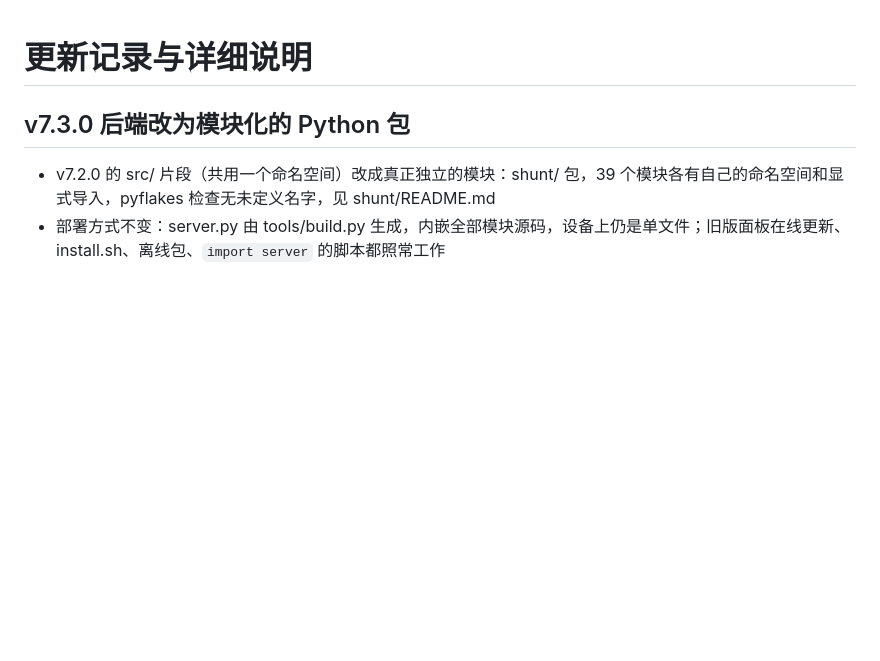
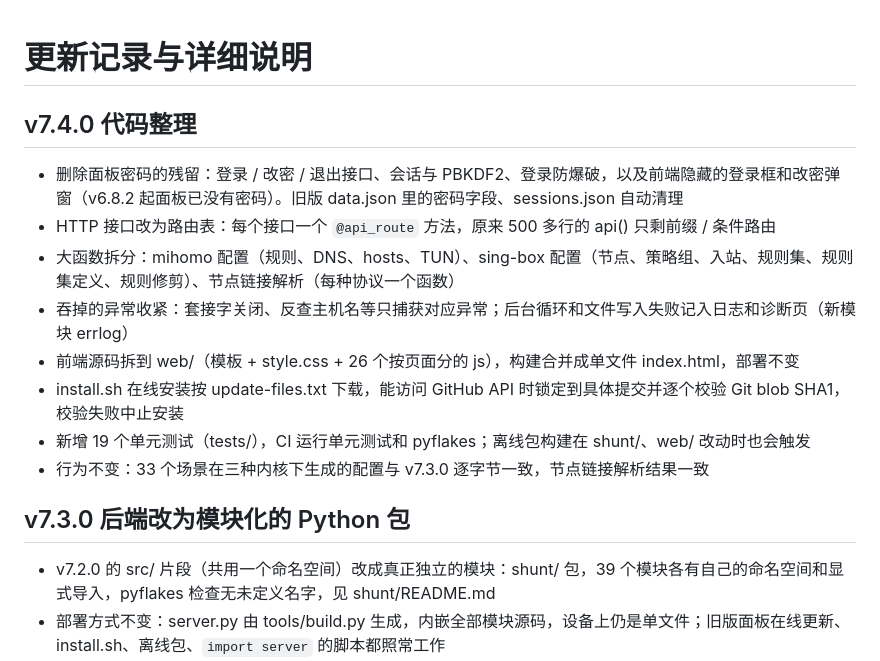
Before and after one commit to Skycnhe/Shunt, a Markdown page: CHANGELOG.md, the part around the change. GitHub-like rendering; blank space fills up the shorter version.

Commit message:
v7.4.0 代码整理 (CHANGELOG.md) [skip ci]

```diff
--- a/CHANGELOG.md
+++ b/CHANGELOG.md
@@ -1,4 +1,14 @@
 # 更新记录与详细说明
+
+## v7.4.0 代码整理
+- 删除面板密码的残留：登录 / 改密 / 退出接口、会话与 PBKDF2、登录防爆破，以及前端隐藏的登录框和改密弹窗（v6.8.2 起面板已没有密码）。旧版 data.json 里的密码字段、sessions.json 自动清理
+- HTTP 接口改为路由表：每个接口一个 `@api_route` 方法，原来 500 多行的 api() 只剩前缀 / 条件路由
+- 大函数拆分：mihomo 配置（规则、DNS、hosts、TUN）、sing-box 配置（节点、策略组、入站、规则集、规则集定义、规则修剪）、节点链接解析（每种协议一个函数）
+- 吞掉的异常收紧：套接字关闭、反查主机名等只捕获对应异常；后台循环和文件写入失败记入日志和诊断页（新模块 errlog）
+- 前端源码拆到 web/（模板 + style.css + 26 个按页面分的 js），构建合并成单文件 index.html，部署不变
+- install.sh 在线安装按 update-files.txt 下载，能访问 GitHub API 时锁定到具体提交并逐个校验 Git blob SHA1，校验失败中止安装
+- 新增 19 个单元测试（tests/），CI 运行单元测试和 pyflakes；离线包构建在 shunt/、web/ 改动时也会触发
+- 行为不变：33 个场景在三种内核下生成的配置与 v7.3.0 逐字节一致，节点链接解析结果一致
 
 ## v7.3.0 后端改为模块化的 Python 包
 - v7.2.0 的 src/ 片段（共用一个命名空间）改成真正独立的模块：shunt/ 包，39 个模块各有自己的命名空间和显式导入，pyflakes 检查无未定义名字，见 shunt/README.md
```
